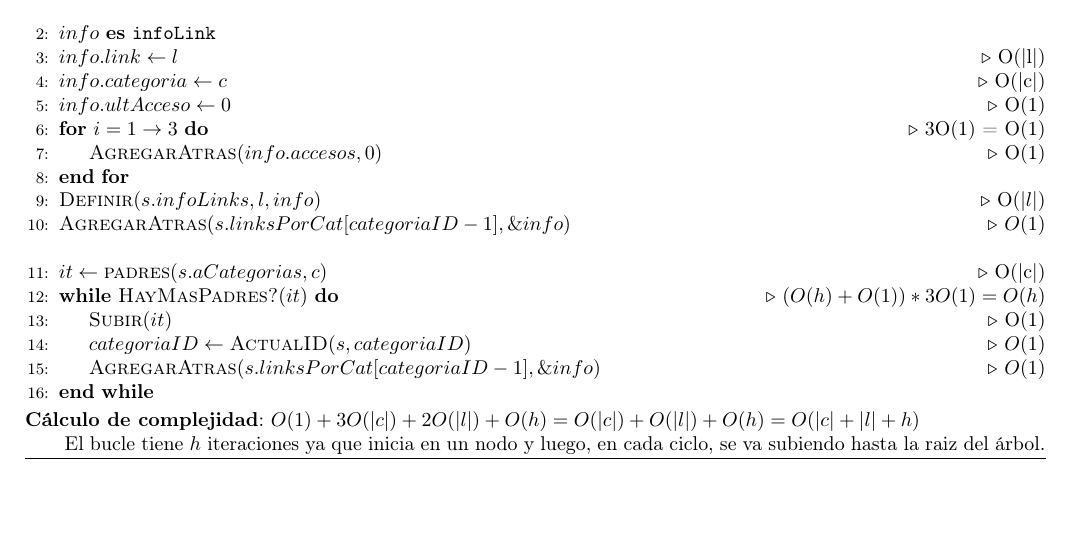
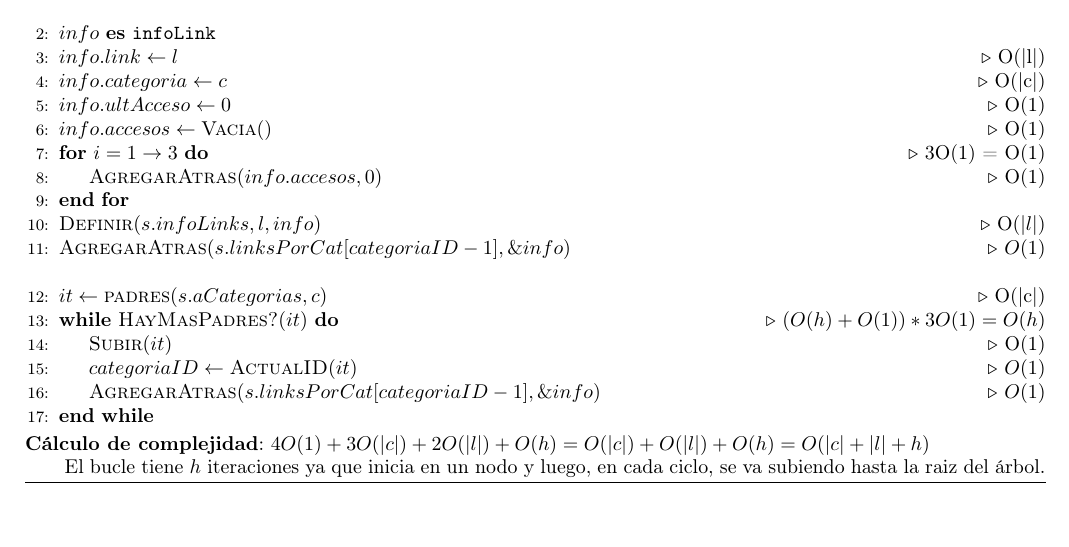
Before and after one commit to sizcovich/TPs-AlgoritmosII, a LaTeX document (tp2/main.tex): part of page 17 of 22, cut so that both start at the same text, the shorter picture padded with empty space. Compiled offline with pdfLaTeX.

Commit message:
arregle iAgregarLink

```diff
--- a/tp2/main.tex
+++ b/tp2/main.tex
@@ -1036,6 +1036,7 @@ Esta estructura contiene una lista de links para los cuales (en orden) se puede
 	\State $info.link \gets l$\Comment{O(|l|)}
 	\State $info.categoria \gets c$\Comment{O(|c|)}
     \State $info.ultAcceso \gets 0$\Comment{O(1)}
+    \State $info.accesos \gets \Call{Vacia}{\null}$\Comment{O(1)}
     \For{$i = 1 \to 3$}\Comment{3O(1) = O(1)}
         \State $\Call{AgregarAtras}{info.accesos, 0}$\Comment{O(1)}
     \EndFor
@@ -1045,11 +1046,11 @@ Esta estructura contiene una lista de links para los cuales (en orden) se puede
 	\State $it \gets \Call{padres}{s.aCategorias, c}$\Comment{O(|c|)}
 	\While{$\Call{HayMasPadres?}{it}$}\Comment{$(O(h) + O(1)) * 3O(1) = O(h)$}
     	\State $\Call{Subir}{it}$\Comment{O(1)}
-    	\State $categoriaID \gets \Call{ActualID}{s, categoriaID}$\Comment{$O(1)$}
+    	\State $categoriaID \gets \Call{ActualID}{it}$\Comment{$O(1)$}
 		\State $\Call{AgregarAtras}{s.linksPorCat[categoriaID-1], \&info}$\Comment{$O(1)$}
 	\EndWhile
 \end{algorithmic}
-\textbf{C\'alculo de complejidad}: $O(1) + 3O(|c|) + 2O(|l|) + O(h) = O(|c|) + O(|l|) + O(h) = O(|c| + |l| + h)$
+\textbf{C\'alculo de complejidad}: $4O(1) + 3O(|c|) + 2O(|l|) + O(h) = O(|c|) + O(|l|) + O(h) = O(|c| + |l| + h)$
 \par \tab El bucle tiene $h$ iteraciones ya que inicia en un nodo y luego, en cada ciclo, se va subiendo hasta la raiz del \'arbol.
 \end{algorithm}
 
```
